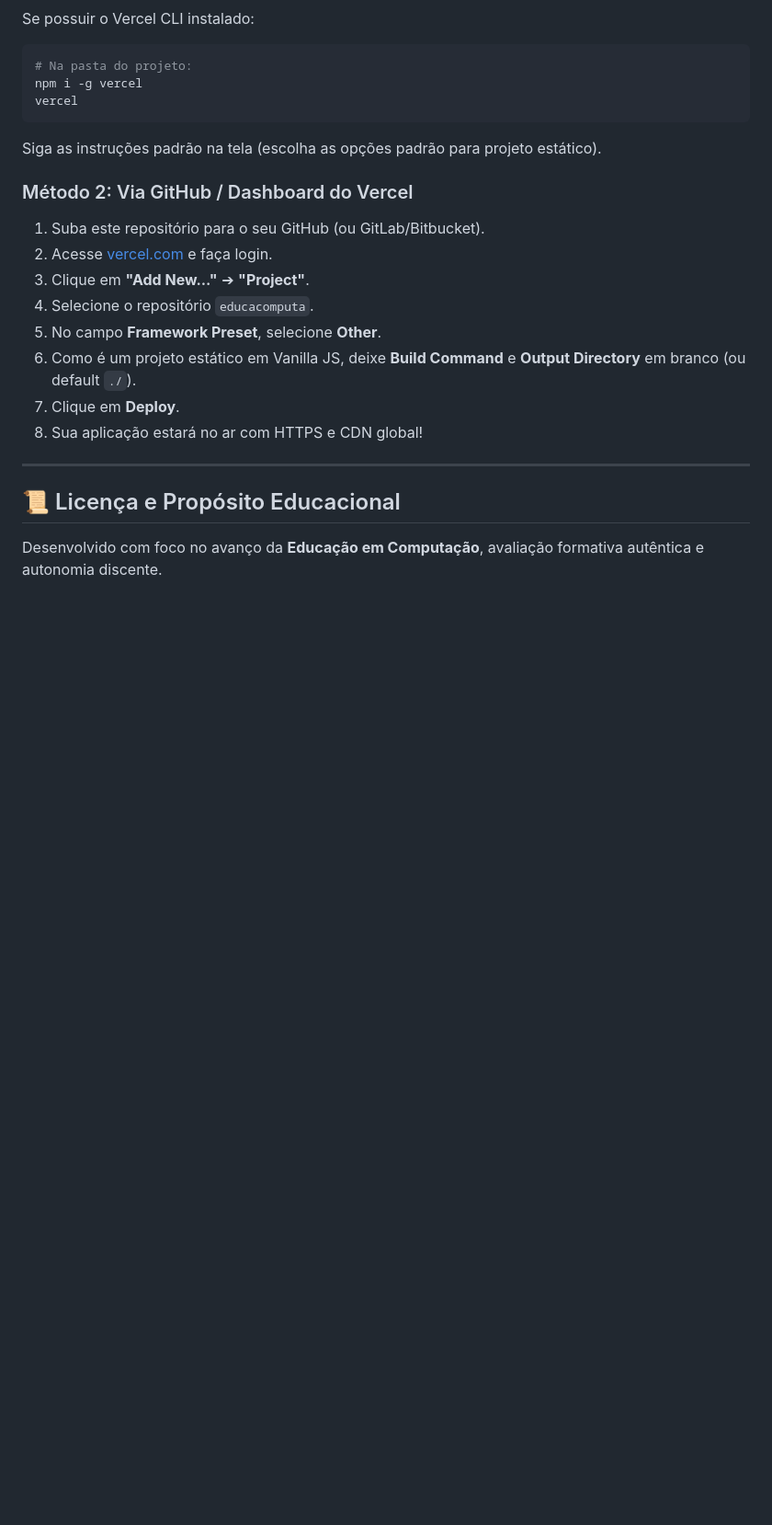
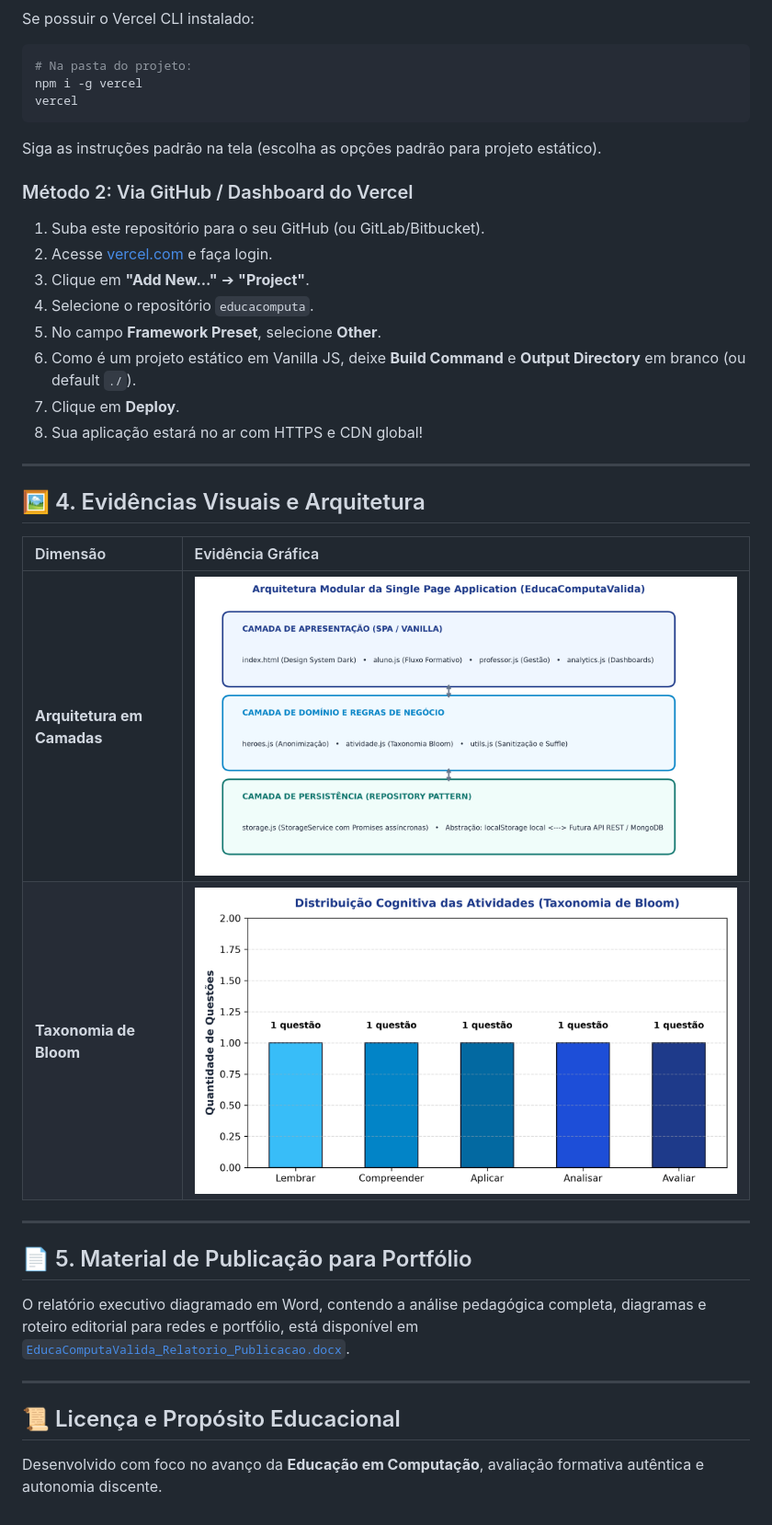
Before and after one commit to EduardoLazaroo/educacomputavalida, a Markdown page: README.md, the part around the change. Shown: that part at 92% size. Rendered like a GitHub page; pictures changed too: evidencias/arquitetura_camadas_spa.png (added), evidencias/taxonomia_bloom_distribuicao.png (added); blank space fills up the shorter version.

Commit message:
Adicionei evidências para a publicação.

```diff
--- a/README.md
+++ b/README.md
@@ -188,6 +188,21 @@ Siga as instruções padrão na tela (escolha as opções padrão para projeto e
 
 ---
 
+## 🖼️ 4. Evidências Visuais e Arquitetura
+
+| Dimensão | Evidência Gráfica |
+| :--- | :--- |
+| **Arquitetura em Camadas** | ![Arquitetura](evidencias/arquitetura_camadas_spa.png) |
+| **Taxonomia de Bloom** | ![Taxonomia Bloom](evidencias/taxonomia_bloom_distribuicao.png) |
+
+---
+
+## 📄 5. Material de Publicação para Portfólio
+
+O relatório executivo diagramado em Word, contendo a análise pedagógica completa, diagramas e roteiro editorial para redes e portfólio, está disponível em [`EducaComputaValida_Relatorio_Publicacao.docx`](file:///d:/projetos/educacomputavalida/EducaComputaValida_Relatorio_Publicacao.docx).
+
+---
+
 ## 📜 Licença e Propósito Educacional
 
 Desenvolvido com foco no avanço da **Educação em Computação**, avaliação formativa autêntica e autonomia discente.
```
Also changed, not shown: APRESENTACAO.md (+5 -4 lines), 2 other files.
